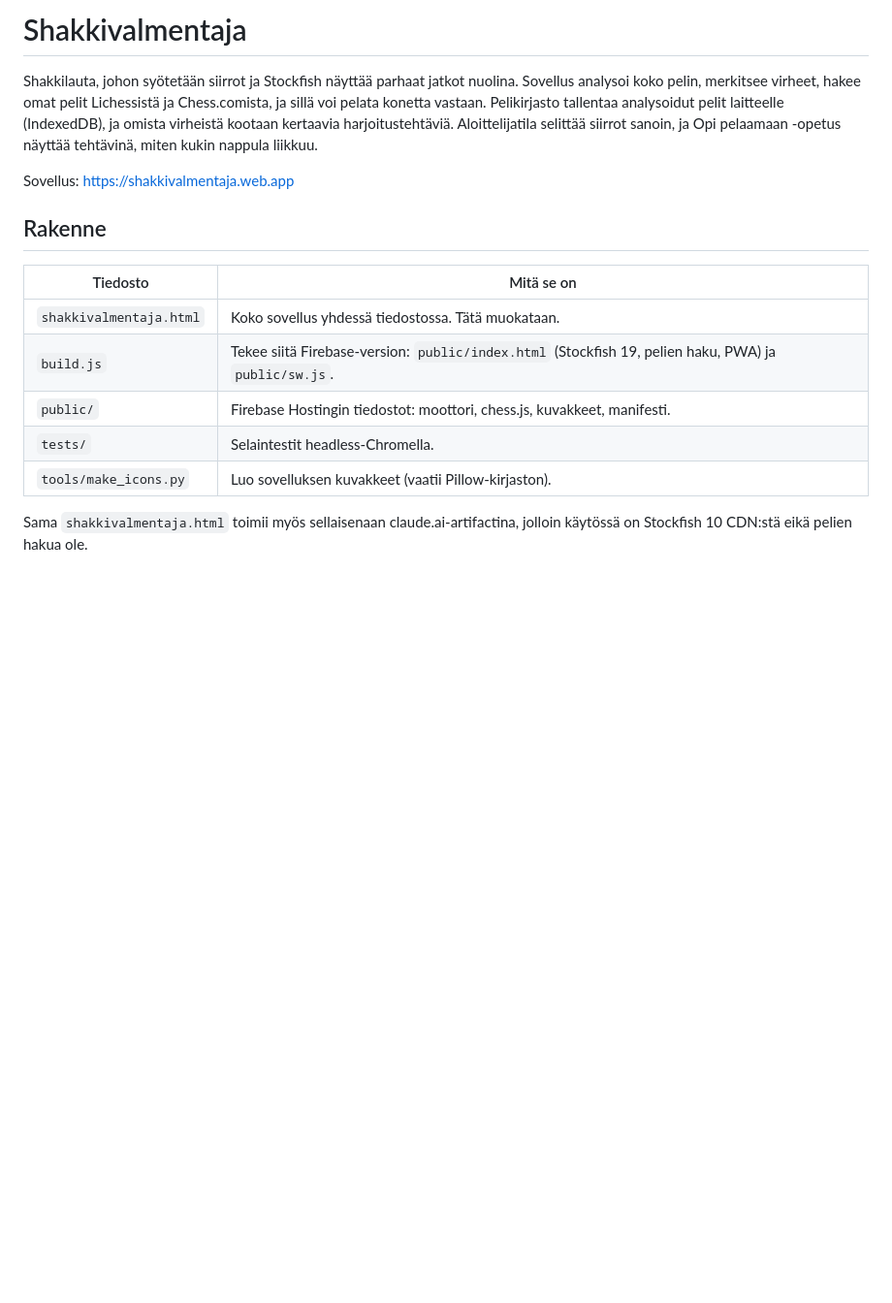
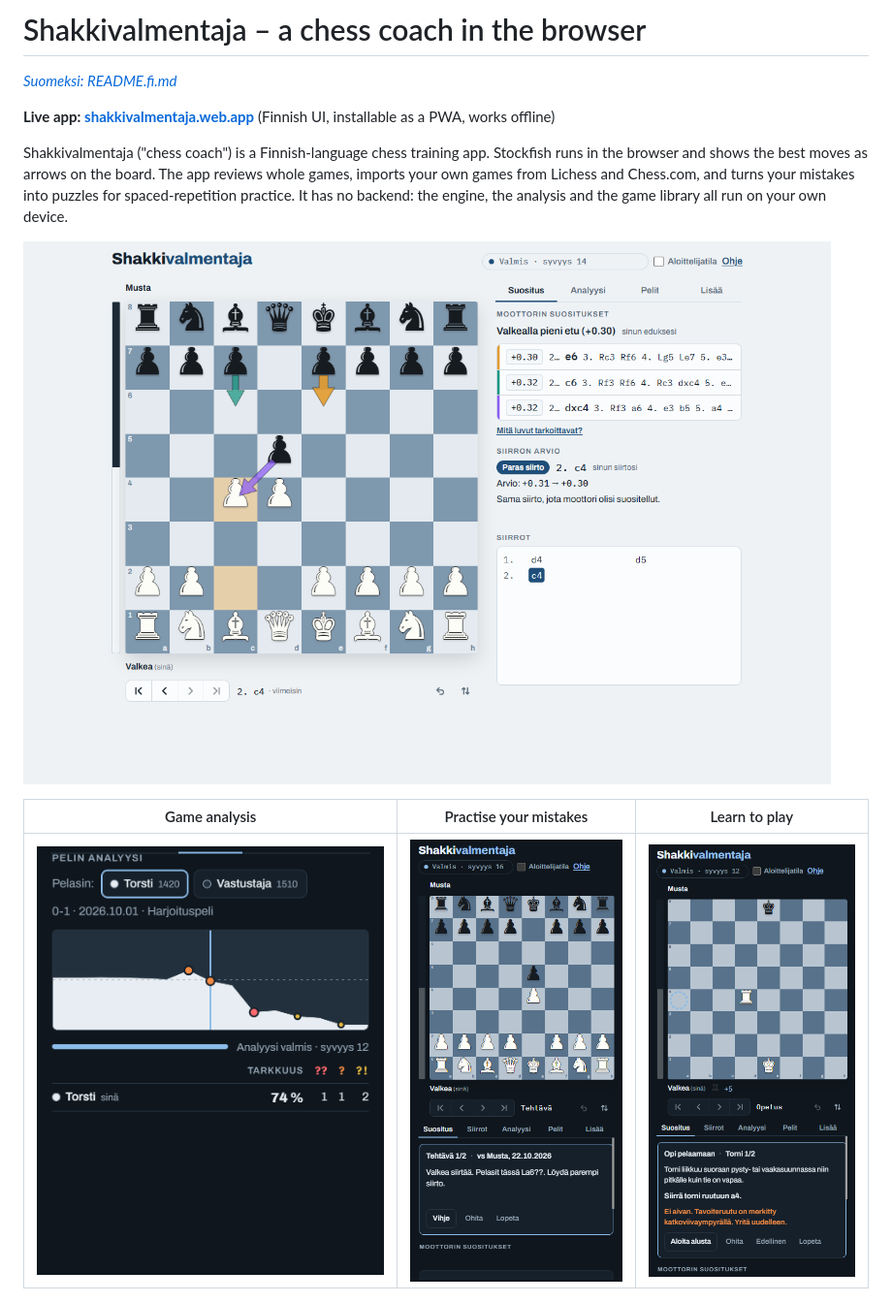
Before and after one commit to tapiotorsti/shakkivalmentaja, a Markdown page: README.md, the part around one of its changes. Shown at 97% size. Drawn GitHub-style; pictures changed too: docs/screenshots/analysis.png (added), docs/screenshots/desktop.png (added), docs/screenshots/lesson.png (added); blank space fills up the shorter version.

```diff
--- a/README.md
+++ b/README.md
@@ -1,18 +1,14 @@
-# Shakkivalmentaja
+# Shakkivalmentaja – a chess coach in the browser
 
-Shakkilauta, johon syötetään siirrot ja Stockfish näyttää parhaat jatkot nuolina. Sovellus analysoi koko pelin, merkitsee virheet, hakee omat pelit Lichessistä ja Chess.comista, ja sillä voi pelata konetta vastaan. Pelikirjasto tallentaa analysoidut pelit laitteelle (IndexedDB), ja omista virheistä kootaan kertaavia harjoitustehtäviä. Aloittelijatila selittää siirrot sanoin, ja Opi pelaamaan -opetus näyttää tehtävinä, miten kukin nappula liikkuu.
+*[Suomeksi: README.fi.md](README.fi.md)*
 
-Sovellus: https://shakkivalmentaja.web.app
+**Live app: [shakkivalmentaja.web.app](https://shakkivalmentaja.web.app)** (Finnish UI, installable as a PWA, works offline)
 
-## Rakenne
+Shakkivalmentaja ("chess coach") is a Finnish-language chess training app. Stockfish runs in the browser and shows the best moves as arrows on the board. The app reviews whole games, imports your own games from Lichess and Chess.com, and turns your mistakes into puzzles for spaced-repetition practice. It has no backend: the engine, the analysis and the game library all run on your own device.
 
-| Tiedosto | Mitä se on |
-|---|---|
-| `shakkivalmentaja.html` | Koko sovellus yhdessä tiedostossa. Tätä muokataan. |
-| `build.js` | Tekee siitä Firebase-version: `public/index.html` (Stockfish 19, pelien haku, PWA) ja `public/sw.js`. |
-| `public/` | Firebase Hostingin tiedostot: moottori, chess.js, kuvakkeet, manifesti. |
-| `tests/` | Selaintestit headless-Chromella. |
-| `tools/make_icons.py` | Luo sovelluksen kuvakkeet (vaatii Pillow-kirjaston). |
+![Desktop view: engine suggestions as arrows, move review and move list](docs/screenshots/desktop.png)
 
-Sama `shakkivalmentaja.html` toimii myös sellaisenaan claude.ai-artifactina, jolloin käytössä on Stockfish 10 CDN:stä eikä pelien hakua ole.
+| Game analysis | Practise your mistakes | Learn to play |
+|---|---|---|
+| ![Evaluation graph, accuracy and mistake counts](docs/screenshots/analysis.png) | ![A puzzle built from a mistake in your own game](docs/screenshots/practice.png) | ![Interactive lesson on how the rook moves](docs/screenshots/lesson.png) |
 
```
Also changed, not shown: other parts of README.md (+37 -11 lines), README.fi.md (added, +48 -0 lines), THIRD_PARTY_NOTICES.md (added, +49 -0 lines), 4 other files.
